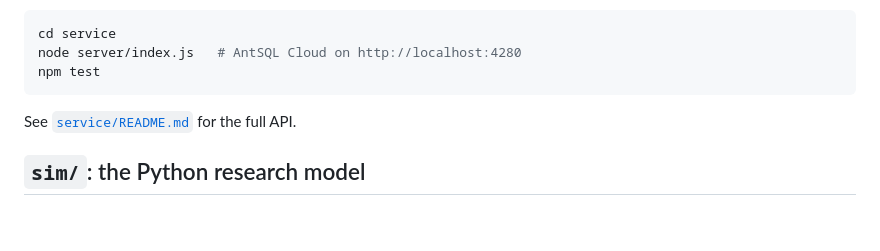
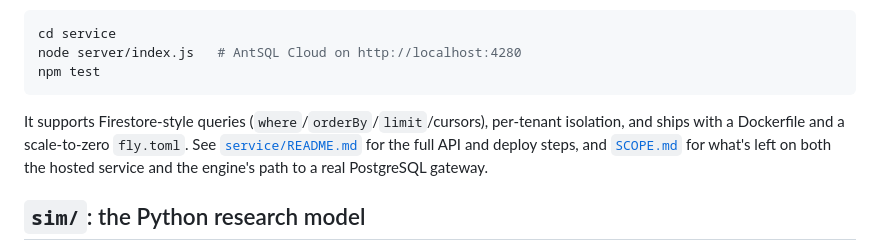
Before and after one commit to LAKSHYAJAIN16/AntSQL, a Markdown page: README.md, the part around the change. Drawn GitHub-style; blank space fills up the shorter version.

````diff
--- a/README.md
+++ b/README.md
@@ -36,7 +36,7 @@ node server/index.js   # AntSQL Cloud on http://localhost:4280
 npm test
 ```
 
-See [`service/README.md`](service/README.md) for the full API.
+It supports Firestore-style queries (`where`/`orderBy`/`limit`/cursors), per-tenant isolation, and ships with a Dockerfile and a scale-to-zero `fly.toml`. See [`service/README.md`](service/README.md) for the full API and deploy steps, and [`SCOPE.md`](SCOPE.md) for what's left on both the hosted service and the engine's path to a real PostgreSQL gateway.
 
 ## `sim/`: the Python research model
 
````
Also changed, not shown: service/README.md (+60 -11 lines).
